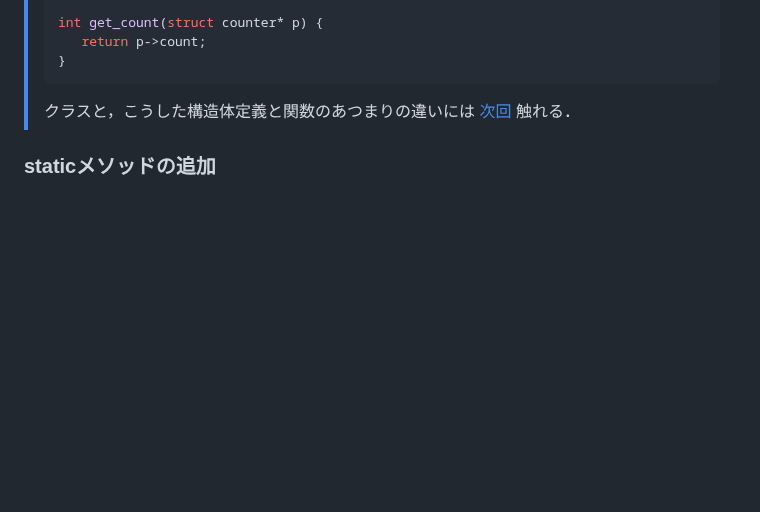
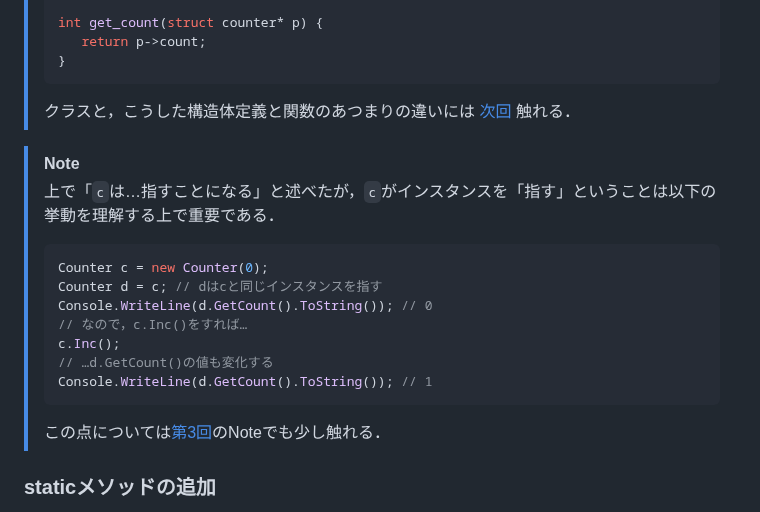
Before and after one commit to kztk-m/proenb-csharp-websrc, a Markdown page: websrc/pages/w1.md, the part around the change. Rendered like a GitHub page; blank space fills up the shorter version.

Commit message:
Note on aliasing

````diff
--- a/websrc/pages/w1.md
+++ b/websrc/pages/w1.md
@@ -325,6 +325,21 @@ d.GetCount() = 7
 > ```
 >
 > クラスと，こうした構造体定義と関数のあつまりの違いには [次回](./w2.html>) 触れる．
+
+> [!NOTE]
+> 上で「`c`は…指すことになる」と述べたが，`c`がインスタンスを「指す」ということは以下の挙動を理解する上で重要である．
+>
+> ```cs
+> Counter c = new Counter(0);
+> Counter d = c; // dはcと同じインスタンスを指す
+> Console.WriteLine(d.GetCount().ToString()); // 0
+> // なので，c.Inc()をすれば…
+> c.Inc();
+> // …d.GetCount()の値も変化する
+> Console.WriteLine(d.GetCount().ToString()); // 1
+> ```
+>
+> この点については[第3回](./w3.html)のNoteでも少し触れる．
 
 ### staticメソッドの追加
 
````
